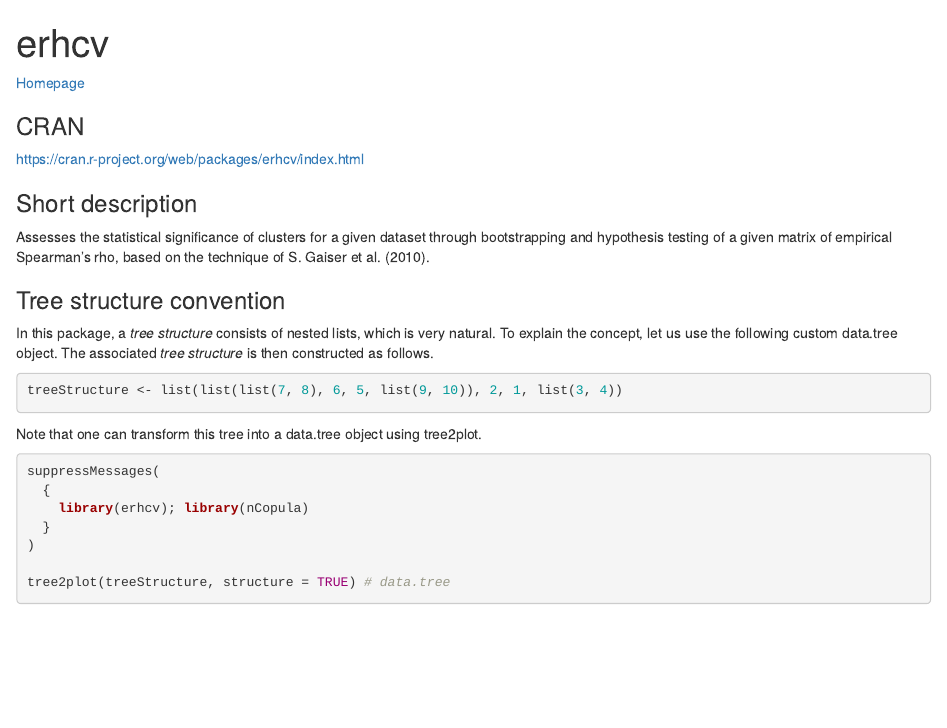
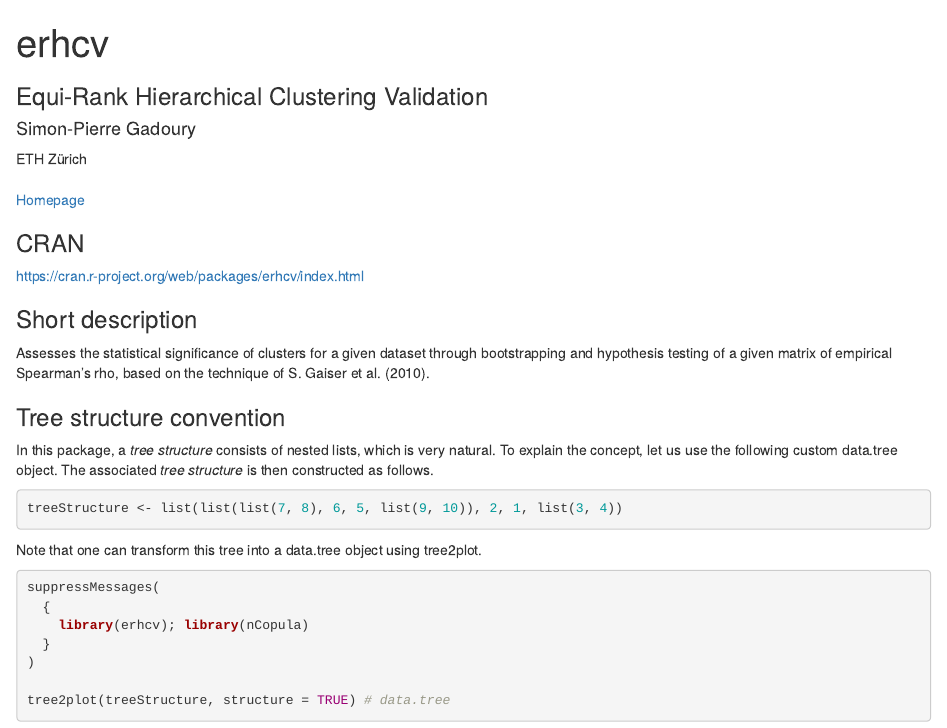
Before and after one commit to Spgadou/erhcv, an R Markdown document (docs/index.Rmd): the page in a window 1100 px wide, from its top. Rendered offline with R 4.5, knitr and Pandoc, with nearby package versions; drawn as R Markdown's standard HTML page in place of the format the file asks for; some code elsewhere in the file could not run offline.

Commit message:
better title

```diff
--- a/docs/index.Rmd
+++ b/docs/index.Rmd
@@ -1,5 +1,9 @@
 ---
 title: "erhcv"
+subtitle: 'Equi-Rank Hierarchical Clustering Validation'
+author:
+- name: Simon-Pierre Gadoury
+  affiliation: ETH Zürich
 output:
   prettydoc::html_pretty:
     theme: cayman
```
Also changed, not shown: 1 other file.
